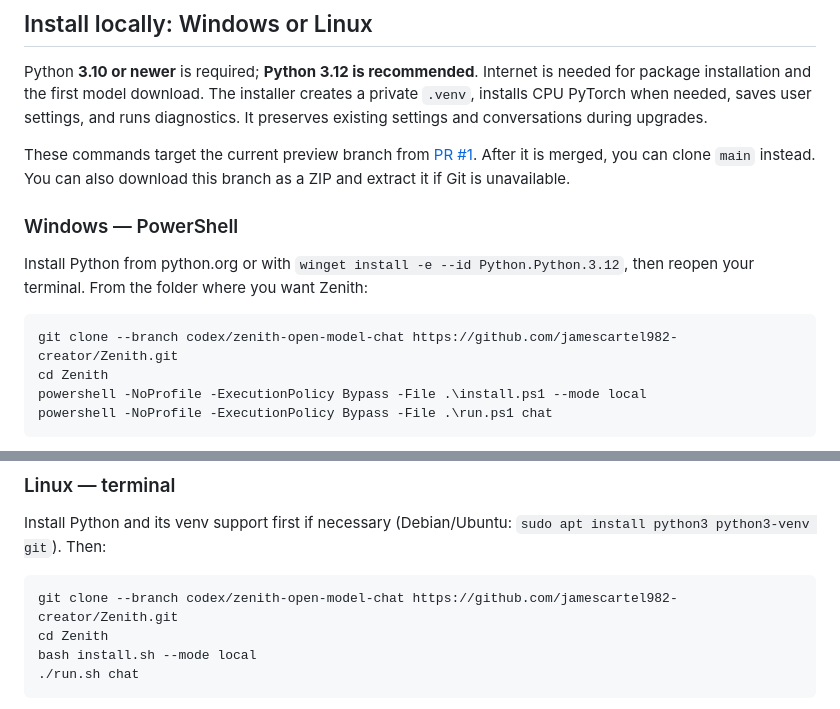
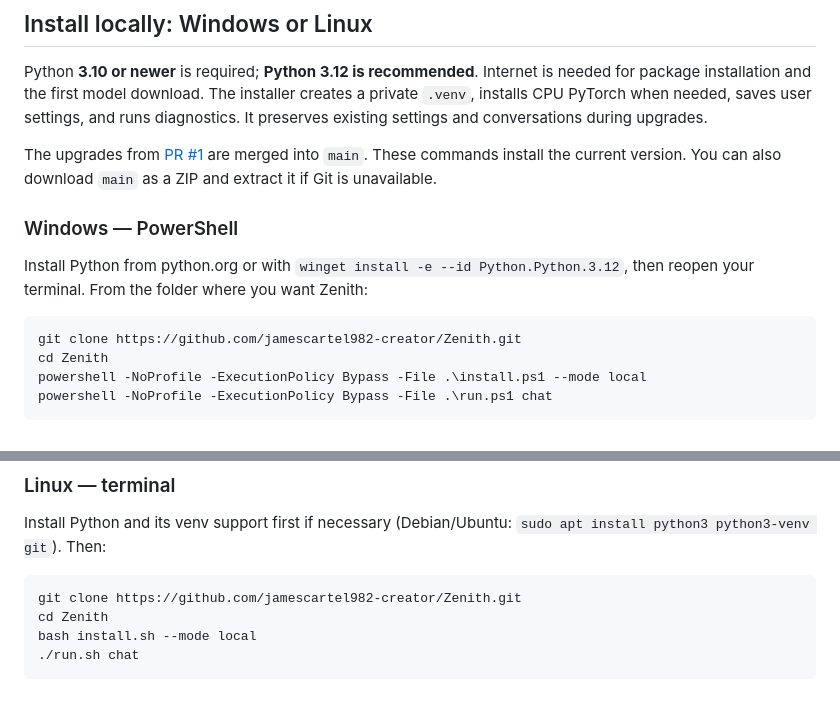
Before and after one commit to jamescartel982-creator/Zenith, a Markdown page: README.md, 2 parts joined by grey strips. Drawn GitHub-style.

Commit message:
Point installation and preview-upgrade instructions to merged main

````diff
--- a/README.md
+++ b/README.md
@@ -20,14 +20,14 @@ The original starter ZIP is preserved. Its Python project is now unpacked, exten
 
 Python **3.10 or newer** is required; **Python 3.12 is recommended**. Internet is needed for package installation and the first model download. The installer creates a private `.venv`, installs CPU PyTorch when needed, saves user settings, and runs diagnostics. It preserves existing settings and conversations during upgrades.
 
-These commands target the current preview branch from [PR #1](https://github.com/jamescartel982-creator/Zenith/pull/1). After it is merged, you can clone `main` instead. You can also download this branch as a ZIP and extract it if Git is unavailable.
+The upgrades from [PR #1](https://github.com/jamescartel982-creator/Zenith/pull/1) are merged into `main`. These commands install the current version. You can also download `main` as a ZIP and extract it if Git is unavailable.
 
 ### Windows — PowerShell
 
 Install Python from python.org or with `winget install -e --id Python.Python.3.12`, then reopen your terminal. From the folder where you want Zenith:
 
 ```powershell
-git clone --branch codex/zenith-open-model-chat https://github.com/jamescartel982-creator/Zenith.git
+git clone https://github.com/jamescartel982-creator/Zenith.git
 cd Zenith
 powershell -NoProfile -ExecutionPolicy Bypass -File .\install.ps1 --mode local
 powershell -NoProfile -ExecutionPolicy Bypass -File .\run.ps1 chat
@@ -46,7 +46,7 @@ powershell -NoProfile -ExecutionPolicy Bypass -File .\run.ps1 serve
 Install Python and its venv support first if necessary (Debian/Ubuntu: `sudo apt install python3 python3-venv git`). Then:
 
 ```bash
-git clone --branch codex/zenith-open-model-chat https://github.com/jamescartel982-creator/Zenith.git
+git clone https://github.com/jamescartel982-creator/Zenith.git
 cd Zenith
 bash install.sh --mode local
 ./run.sh chat
````
Also changed, not shown: docs/local-installation.md (+1 -1 lines).
